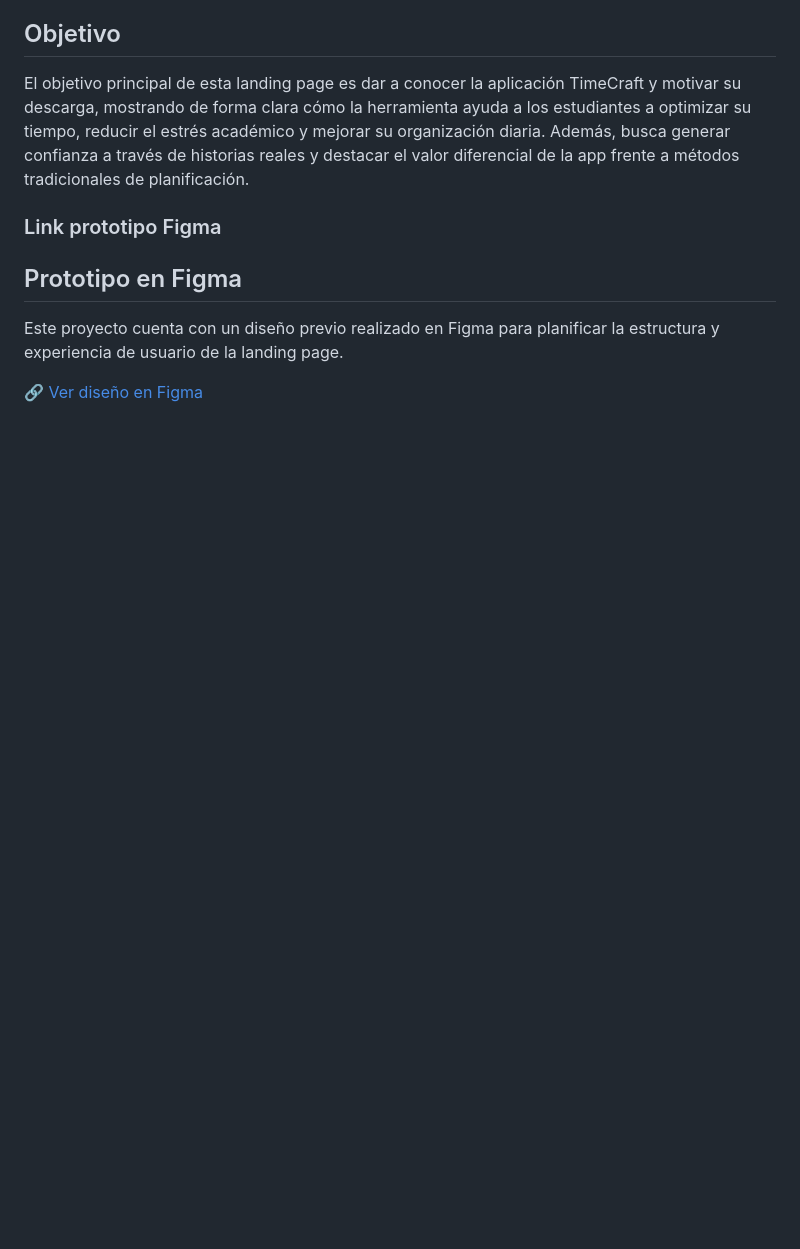
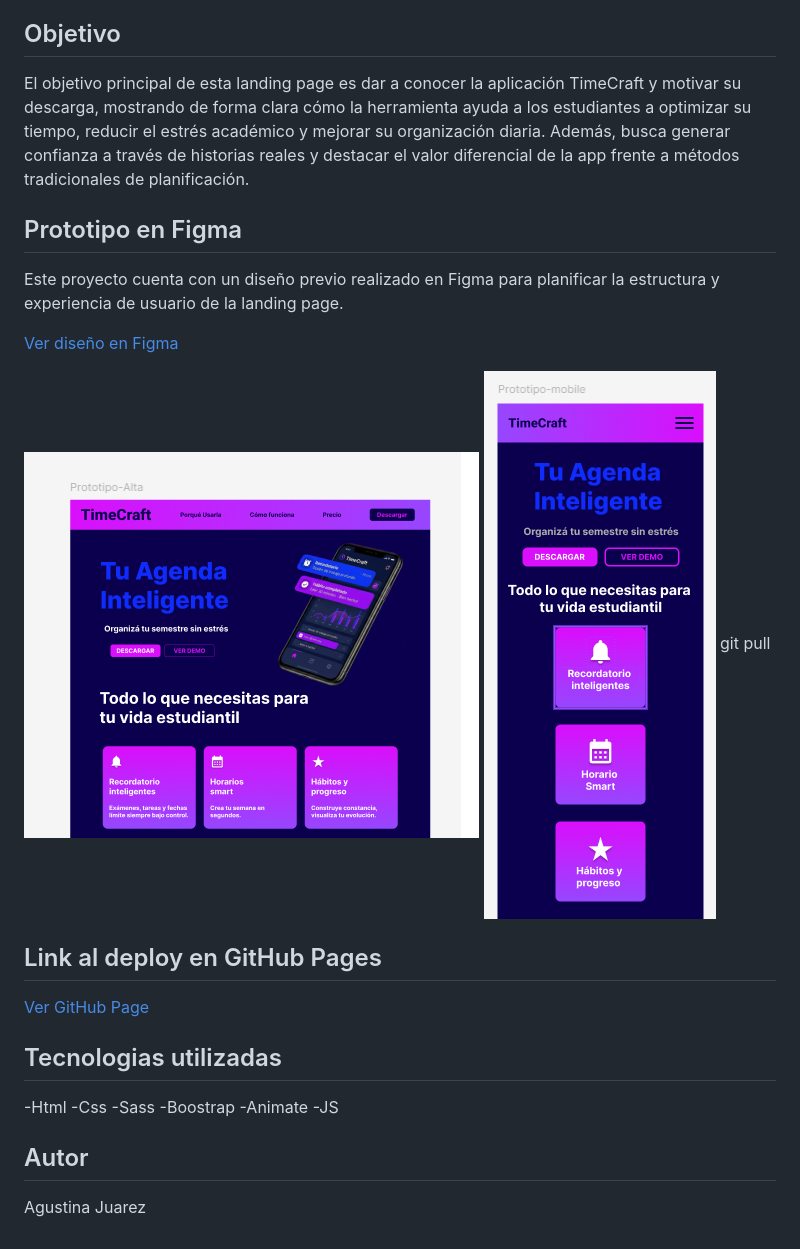
Before and after one commit to agustina-prog/LandingPage-TimeCraft, a Markdown page: README.md, the part around the change. Rendered like a GitHub page; pictures changed too: Img/imagenes_readme_landingpage.png (added), Img/imagenes_readme_mobile.png (added); blank space fills up the shorter version.

Commit message:
Actualizacion de Readme

```diff
--- a/README.md
+++ b/README.md
@@ -10,9 +10,27 @@ Esta landing page fue diseñada para promocionar TimeCraft, una agenda digital p
 
 El objetivo principal de esta landing page es dar a conocer la aplicación TimeCraft y motivar su descarga, mostrando de forma clara cómo la herramienta ayuda a los estudiantes a optimizar su tiempo, reducir el estrés académico y mejorar su organización diaria. Además, busca generar confianza a través de historias reales y destacar el valor diferencial de la app frente a métodos tradicionales de planificación.
 
-### Link prototipo Figma
-
 ## Prototipo en Figma
 Este proyecto cuenta con un diseño previo realizado en Figma para planificar la estructura y experiencia de usuario de la landing page.
 
-🔗 [Ver diseño en Figma]()
+[Ver diseño en Figma](https://www.figma.com/design/UfE4bgfZsVyXYTwkcHmUoj/Untitled?node-id=0-1&t=vUzPJvUj7oHVU2zl-1)
+
+![Imagen landing page Desktop](./Img/imagenes_readme_landingpage.png)
+![Imagen landing page Mobile](./Img/imagenes_readme_mobile.png)
+git pull
+## Link al deploy en GitHub Pages
+
+[Ver GitHub Page](https://agustina-prog.github.io/LandingPage-TimeCraft/)
+
+## Tecnologias utilizadas
+
+-Html
+-Css
+-Sass
+-Boostrap
+-Animate
+-JS
+
+## Autor
+
+Agustina Juarez
```
Also changed, not shown: 2 other files.
